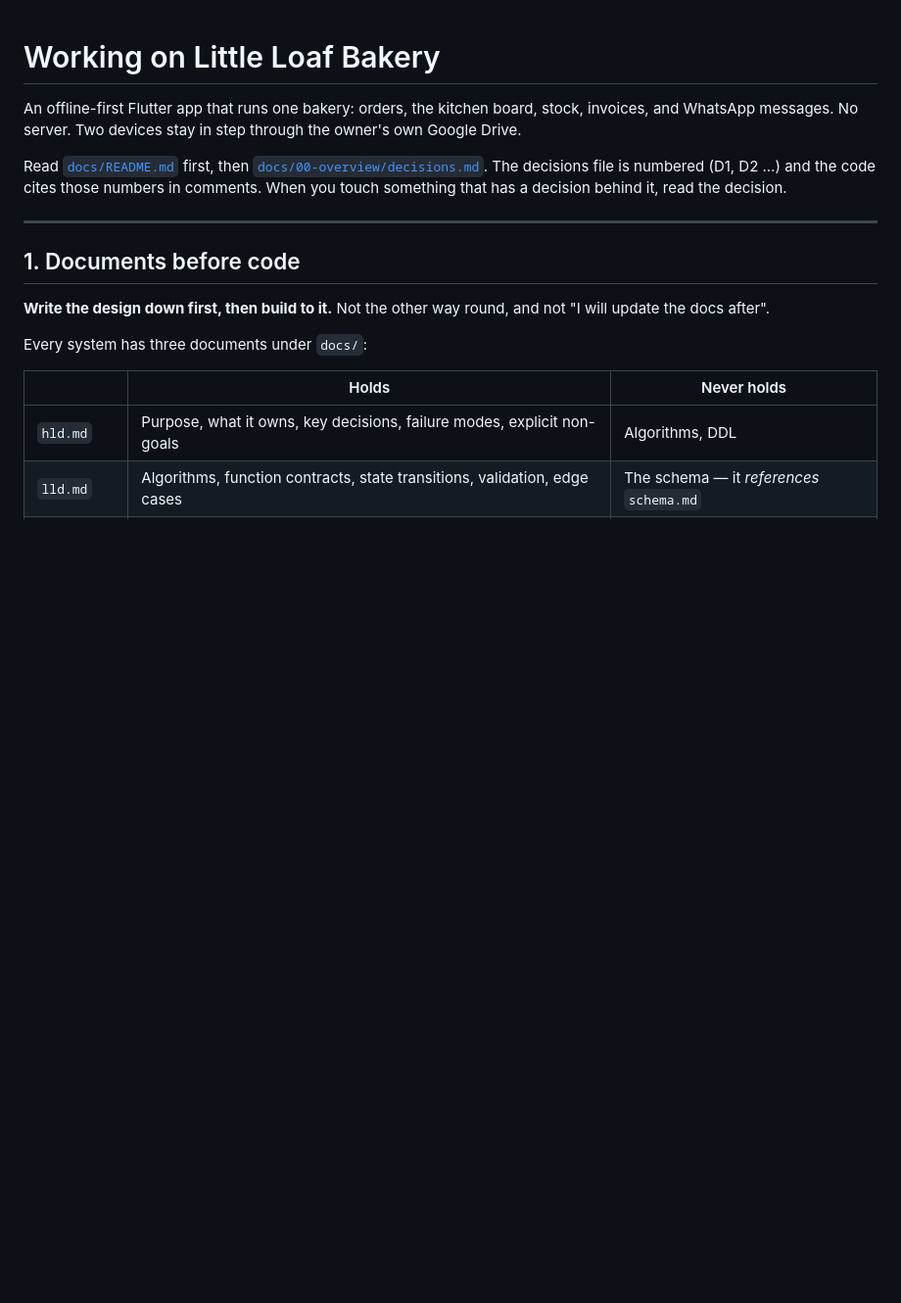
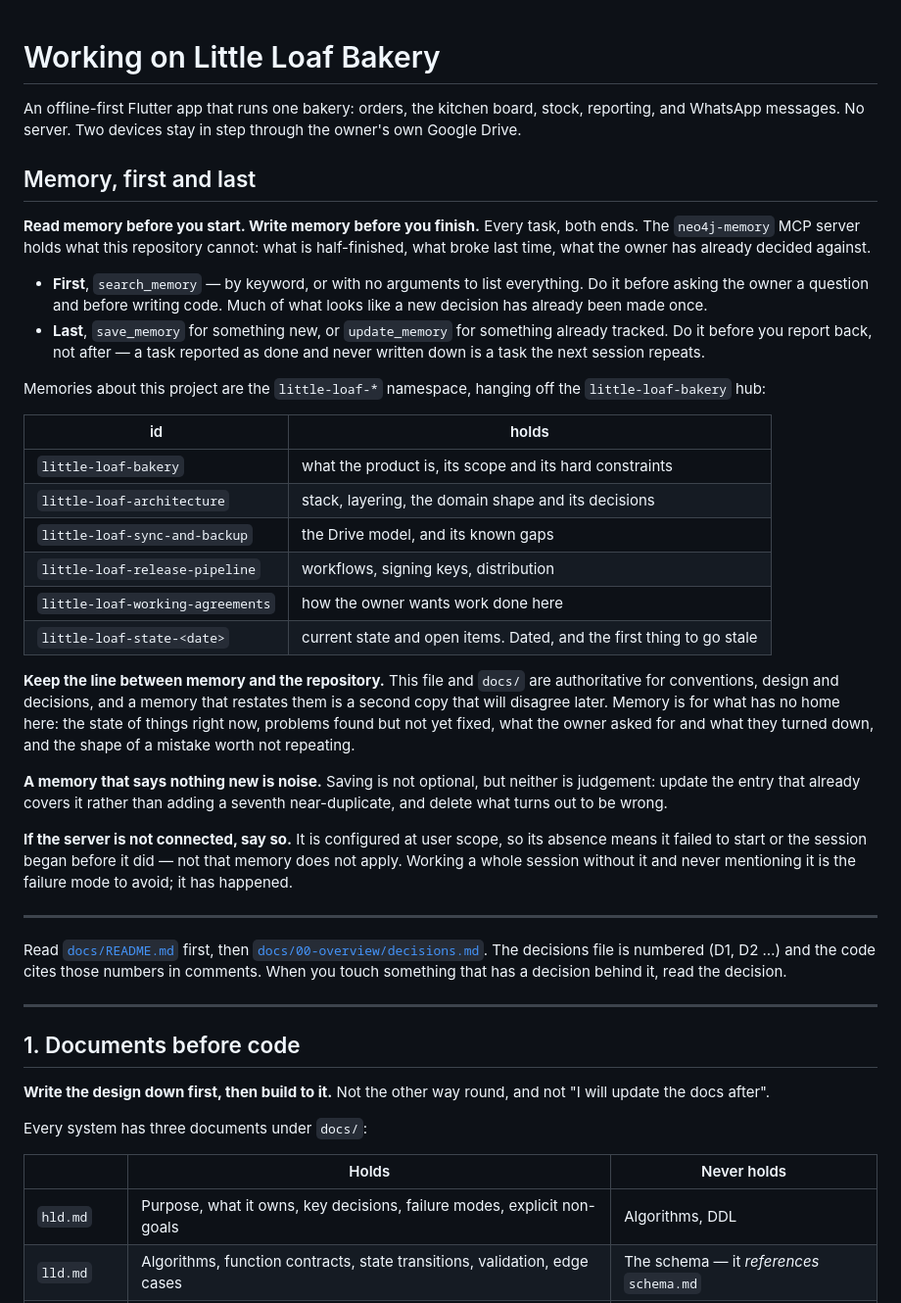
Before and after one commit to kandarpkakkad/little-loaf-bakery, a Markdown page: AGENTS.md, the part around the change. Shown at 98% size. Rendered like a GitHub page; blank space fills up the shorter version.

Commit message:
Read memory before starting, write it before finishing
A session's worth of context does not survive the session. What is half-built,
what broke last time and what the owner already turned down all live in the
neo4j-memory server, and none of it helps if nobody looks. So it goes at the
top of the contract, before the instruction to read the docs, because it comes
before that too.

Names the little-loaf-* namespace so a new session can find the hub rather than
starting a seventh near-duplicate, and draws the line: this file and docs/ stay
authoritative for conventions and design, and a memory that restates them is a
second copy that will disagree later. Memory carries what has no home here —
current state, open problems, decisions taken and refused.

Also says what to do when the server is not connected: say so. A whole session
ran today without it and never mentioned it, which is the failure this is meant
to prevent.

While here: the opening sentence still advertised invoices, which D30 removed.

Co-Authored-By: Claude Opus 5 (1M context) <noreply@anthropic.com>
Claude-Session: https://claude.ai/code/session_01Xf3PMn9CS2uDxAfBn3rxqf

```diff
--- a/AGENTS.md
+++ b/AGENTS.md
@@ -1,8 +1,52 @@
 # Working on Little Loaf Bakery
 
 An offline-first Flutter app that runs one bakery: orders, the kitchen board,
-stock, invoices, and WhatsApp messages. No server. Two devices stay in step
+stock, reporting, and WhatsApp messages. No server. Two devices stay in step
 through the owner's own Google Drive.
+
+## Memory, first and last
+
+**Read memory before you start. Write memory before you finish.** Every task,
+both ends. The `neo4j-memory` MCP server holds what this repository cannot:
+what is half-finished, what broke last time, what the owner has already decided
+against.
+
+- **First**, `search_memory` — by keyword, or with no arguments to list
+  everything. Do it before asking the owner a question and before writing code.
+  Much of what looks like a new decision has already been made once.
+- **Last**, `save_memory` for something new, or `update_memory` for something
+  already tracked. Do it before you report back, not after — a task reported as
+  done and never written down is a task the next session repeats.
+
+Memories about this project are the `little-loaf-*` namespace, hanging off the
+`little-loaf-bakery` hub:
+
+| id | holds |
+|---|---|
+| `little-loaf-bakery` | what the product is, its scope and its hard constraints |
+| `little-loaf-architecture` | stack, layering, the domain shape and its decisions |
+| `little-loaf-sync-and-backup` | the Drive model, and its known gaps |
+| `little-loaf-release-pipeline` | workflows, signing keys, distribution |
+| `little-loaf-working-agreements` | how the owner wants work done here |
+| `little-loaf-state-<date>` | current state and open items. Dated, and the first thing to go stale |
+
+**Keep the line between memory and the repository.** This file and `docs/` are
+authoritative for conventions, design and decisions, and a memory that restates
+them is a second copy that will disagree later. Memory is for what has no home
+here: the state of things right now, problems found but not yet fixed, what the
+owner asked for and what they turned down, and the shape of a mistake worth not
+repeating.
+
+**A memory that says nothing new is noise.** Saving is not optional, but neither
+is judgement: update the entry that already covers it rather than adding a
+seventh near-duplicate, and delete what turns out to be wrong.
+
+**If the server is not connected, say so.** It is configured at user scope, so
+its absence means it failed to start or the session began before it did — not
+that memory does not apply. Working a whole session without it and never
+mentioning it is the failure mode to avoid; it has happened.
+
+---
 
 Read [`docs/README.md`](docs/README.md) first, then
 [`docs/00-overview/decisions.md`](docs/00-overview/decisions.md). The decisions
```
